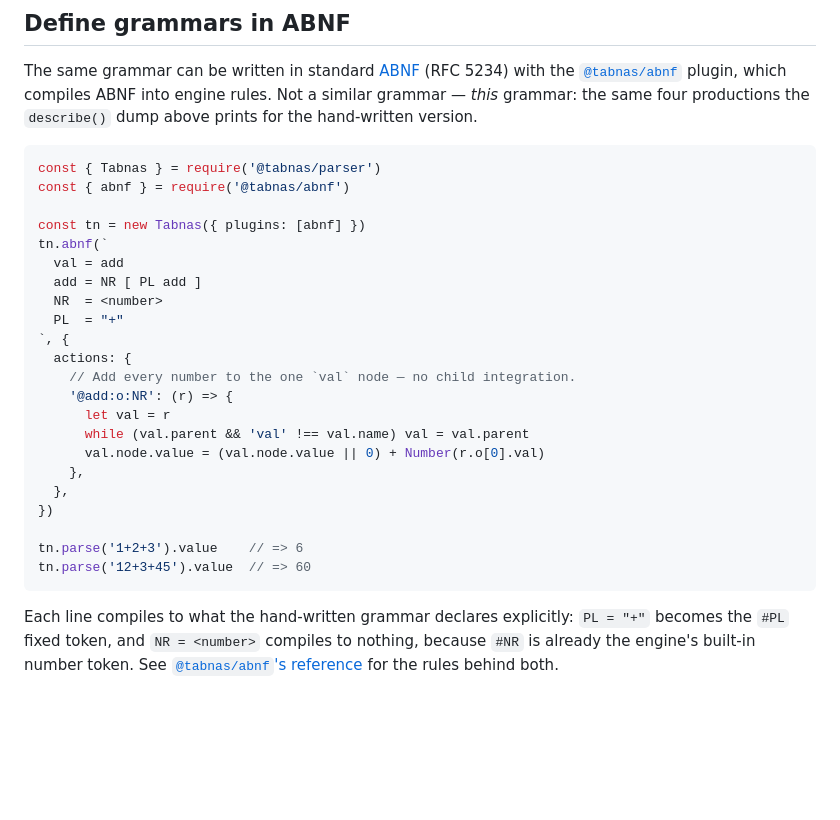
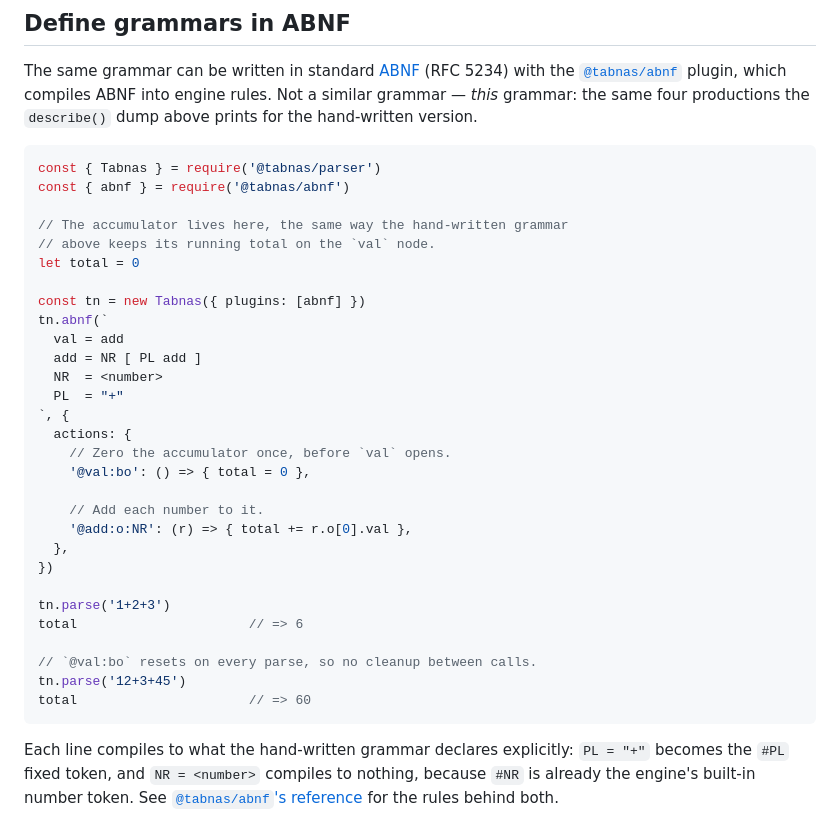
Before and after one commit to tabnas/parser, a Markdown page: README.md, the part around the change. Drawn GitHub-style; blank space fills up the shorter version.

Commit message:
docs: use the accumulator pattern in the README's ABNF example
The hand-written grammar earlier in the README already accumulates the
running total on its `val` node — that is the point of the example. The
ABNF version below it did something different: it walked the parent
chain from inside a per-token action to find `val` and wrote through to
its node.

    '@add:o:NR': (r) => {
      let val = r
      while (val.parent && 'val' !== val.name) val = val.parent
      val.node.value = (val.node.value || 0) + Number(r.o[0].val)
    }

Since the surrounding text claims these are the *same* grammar, the two
halves should accumulate the same way. They now do: a rule-phase hook
initialises, an alternate mark adds, and both are single expressions.

    '@val:bo':   () => { total = 0 },
    '@add:o:NR': (r) => { total += r.o[0].val },

The block is executed by test/doc-examples.test.js, which asserts its
`// =>` comments, so the new example is pinned rather than merely
plausible. 227 tests pass.

Co-Authored-By: Claude Opus 5 (1M context) <noreply@anthropic.com>
Claude-Session: https://claude.ai/code/session_01FQ6jaHP888n4Fn96F5HjEv

````diff
--- a/README.md
+++ b/README.md
@@ -213,6 +213,10 @@ productions the `describe()` dump above prints for the hand-written version.
 const { Tabnas } = require('@tabnas/parser')
 const { abnf } = require('@tabnas/abnf')
 
+// The accumulator lives here, the same way the hand-written grammar
+// above keeps its running total on the `val` node.
+let total = 0
+
 const tn = new Tabnas({ plugins: [abnf] })
 tn.abnf(`
   val = add
@@ -221,17 +225,20 @@ tn.abnf(`
   PL  = "+"
 `, {
   actions: {
-    // Add every number to the one `val` node — no child integration.
-    '@add:o:NR': (r) => {
-      let val = r
-      while (val.parent && 'val' !== val.name) val = val.parent
-      val.node.value = (val.node.value || 0) + Number(r.o[0].val)
-    },
+    // Zero the accumulator once, before `val` opens.
+    '@val:bo': () => { total = 0 },
+
+    // Add each number to it.
+    '@add:o:NR': (r) => { total += r.o[0].val },
   },
 })
 
-tn.parse('1+2+3').value    // => 6
-tn.parse('12+3+45').value  // => 60
+tn.parse('1+2+3')
+total                      // => 6
+
+// `@val:bo` resets on every parse, so no cleanup between calls.
+tn.parse('12+3+45')
+total                      // => 60
 ```
 
 Each line compiles to what the hand-written grammar declares explicitly:
````
